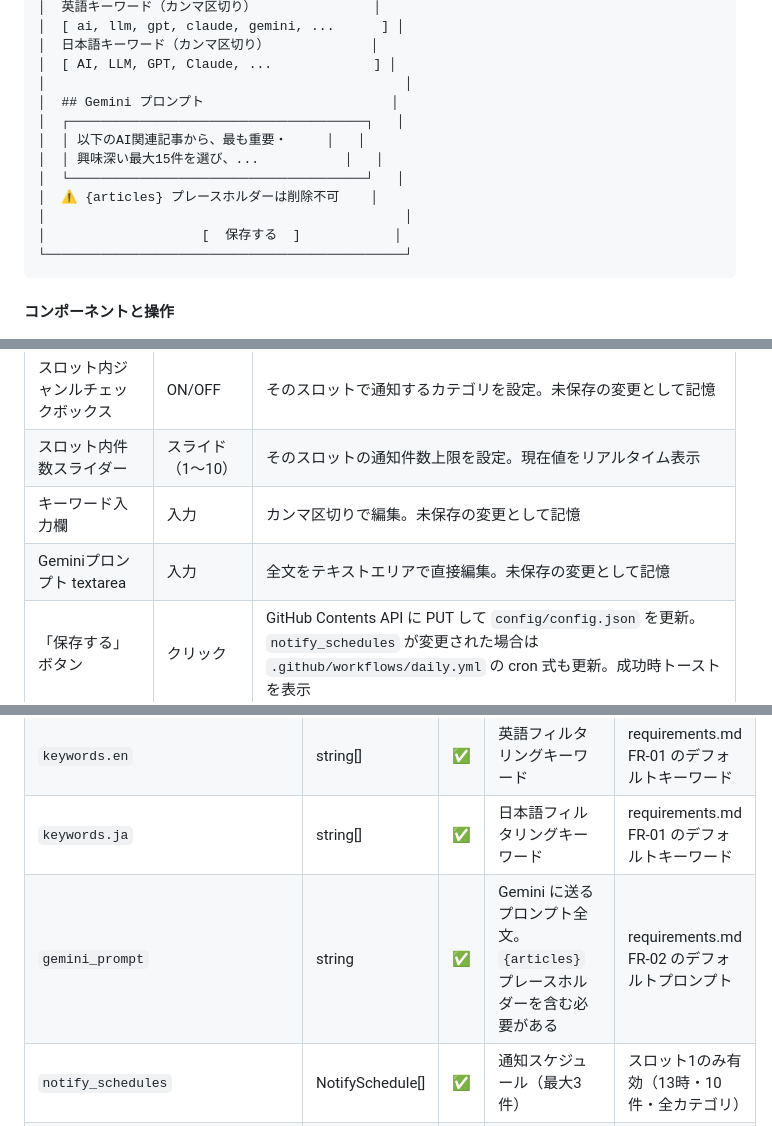
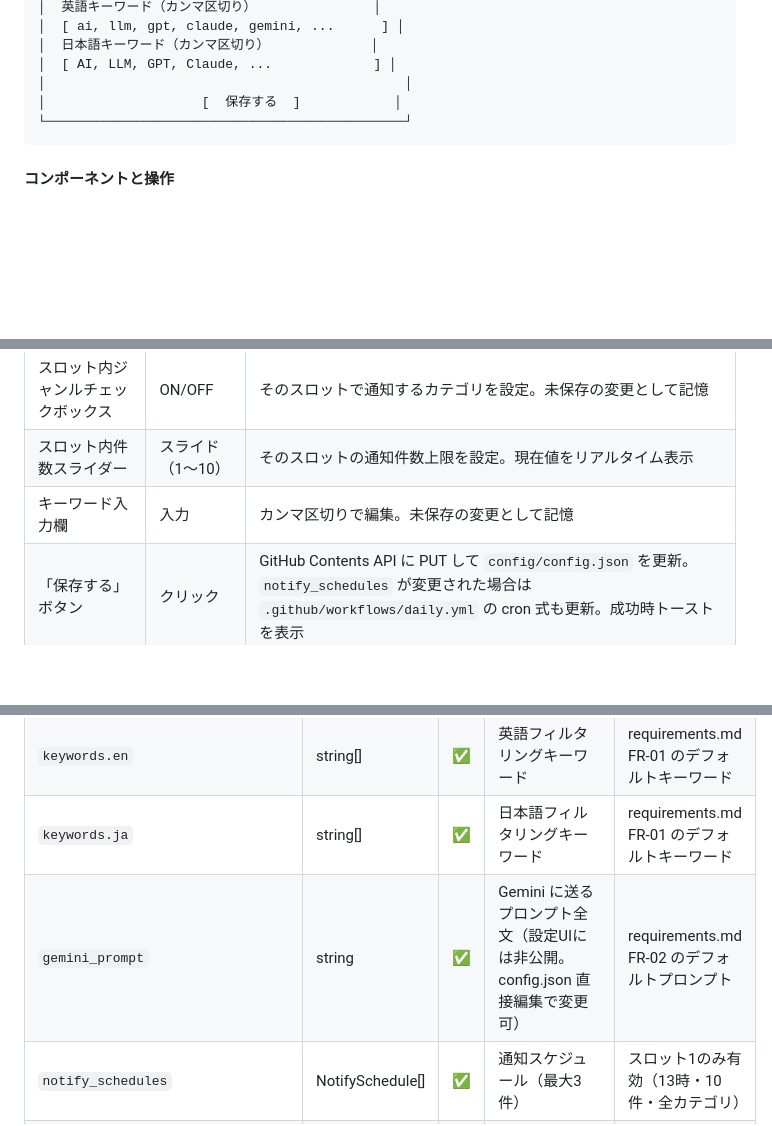
Before and after one commit to kenta2107sub-star/neura, a Markdown page: design/neura_basic_design.md, 3 parts joined by grey strips. Drawn GitHub-style; blank space fills up the shorter version.

````diff
--- a/design/neura_basic_design.md
+++ b/design/neura_basic_design.md
@@ -351,13 +351,6 @@ neura/
 │  日本語キーワード（カンマ区切り）             │
 │  [ AI, LLM, GPT, Claude, ...             ] │
 │                                              │
-│  ## Gemini プロンプト                        │
-│  ┌──────────────────────────────────────┐   │
-│  │ 以下のAI関連記事から、最も重要・     │   │
-│  │ 興味深い最大15件を選び、...           │   │
-│  └──────────────────────────────────────┘   │
-│  ⚠ {articles} プレースホルダーは削除不可    │
-│                                              │
 │                    [  保存する  ]            │
 └──────────────────────────────────────────────┘
 ```
@@ -377,7 +370,6 @@ neura/
 | スロット内ジャンルチェックボックス | ON/OFF | そのスロットで通知するカテゴリを設定。未保存の変更として記憶 |
 | スロット内件数スライダー | スライド（1〜10） | そのスロットの通知件数上限を設定。現在値をリアルタイム表示 |
 | キーワード入力欄 | 入力 | カンマ区切りで編集。未保存の変更として記憶 |
-| Geminiプロンプト textarea | 入力 | 全文をテキストエリアで直接編集。未保存の変更として記憶 |
 | 「保存する」ボタン | クリック | GitHub Contents API に PUT して `config/config.json` を更新。`notify_schedules` が変更された場合は `.github/workflows/daily.yml` の cron 式も更新。成功時トーストを表示 |
 
 #### 状態
@@ -544,7 +535,7 @@ const MOCK_DIGEST = {
 | `sources[].enabled` | boolean | ✅ | 収集有無 | `true` |
 | `keywords.en` | string[] | ✅ | 英語フィルタリングキーワード | requirements.md FR-01 のデフォルトキーワード |
 | `keywords.ja` | string[] | ✅ | 日本語フィルタリングキーワード | requirements.md FR-01 のデフォルトキーワード |
-| `gemini_prompt` | string | ✅ | Gemini に送るプロンプト全文。`{articles}` プレースホルダーを含む必要がある | requirements.md FR-02 のデフォルトプロンプト |
+| `gemini_prompt` | string | ✅ | Gemini に送るプロンプト全文（設定UIには非公開。config.json 直接編集で変更可） | requirements.md FR-02 のデフォルトプロンプト |
 | `notify_schedules` | NotifySchedule[] | ✅ | 通知スケジュール（最大3件） | スロット1のみ有効（13時・10件・全カテゴリ） |
 | `notify_schedules[].hour` | number | ✅ | 実行時刻（JST 0〜23）。保存時に daily.yml の cron も更新される | `13` / `20` / `8` |
 | `notify_schedules[].enabled` | boolean | ✅ | スロットの有効/無効 | スロット1のみ `true` |
````
Also changed, not shown: other parts of design/neura_basic_design.md (+0 -2 lines), design/neura_detailed_design.md (+2 -8 lines), design/neura_requirements.md (+1 -1 lines).
